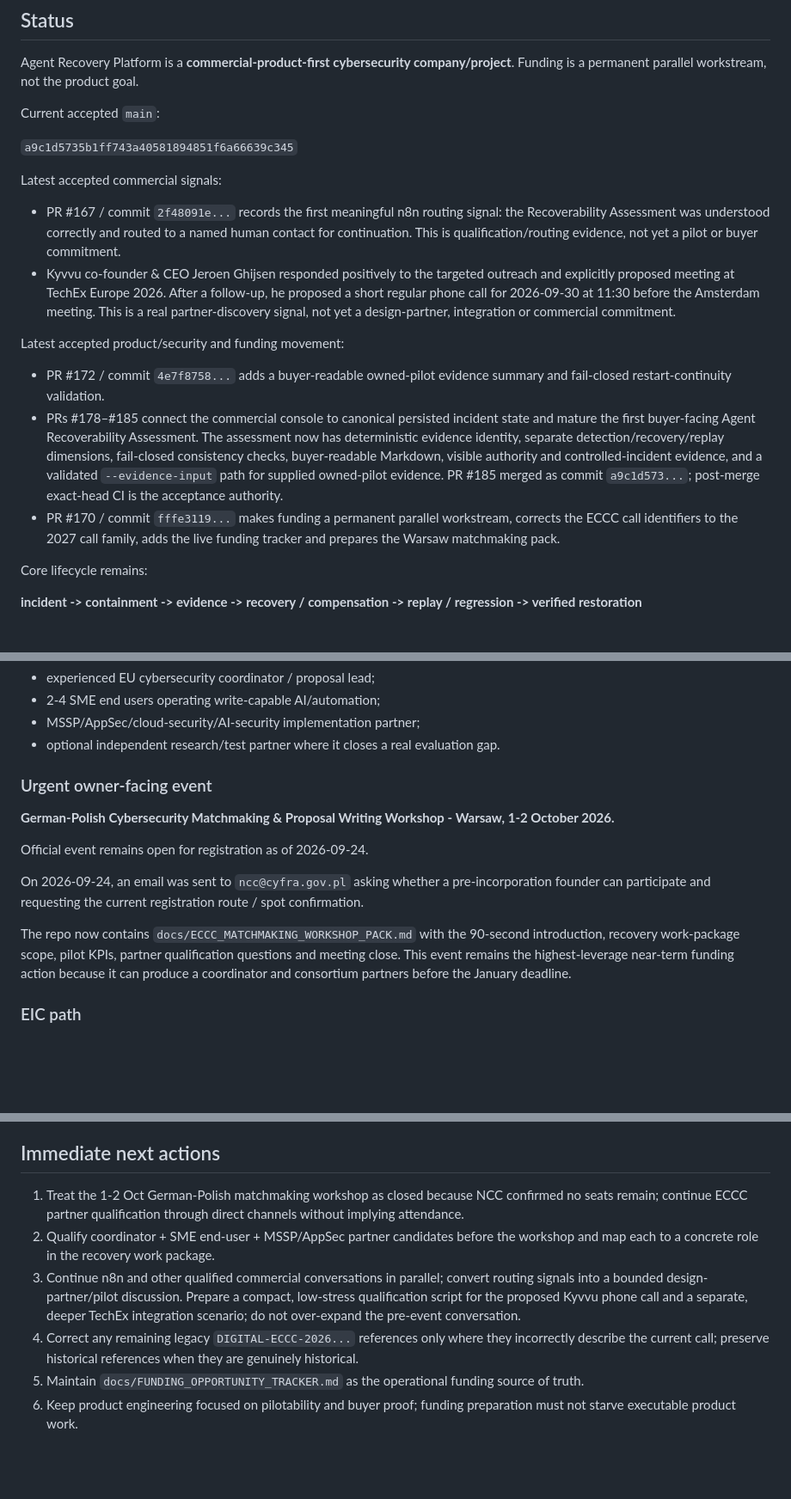
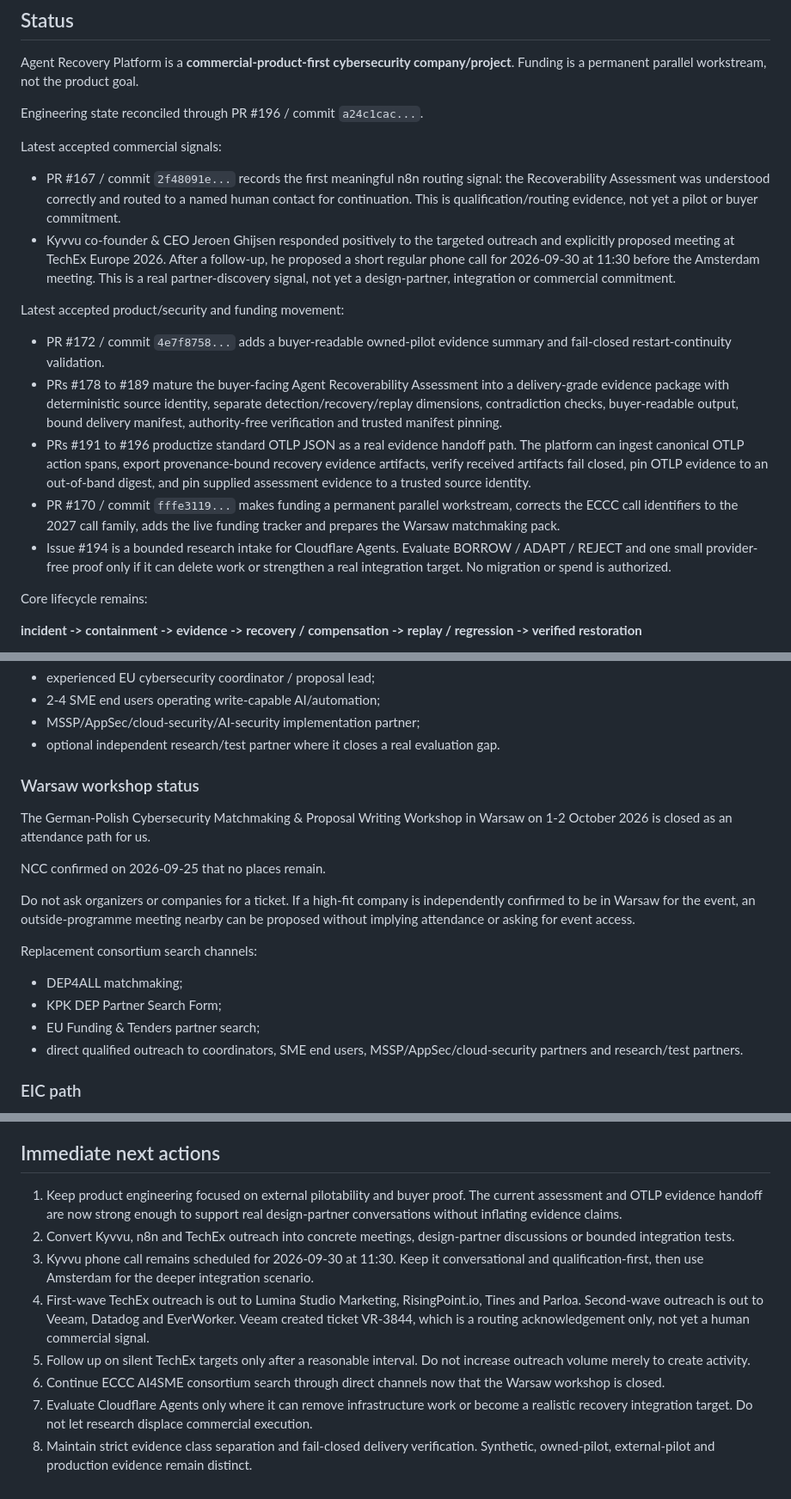
Before and after one commit to tomat60/agent-recovery-platform, a Markdown page: docs/PROJECT_CURRENT_STATE.md, 3 parts joined by grey strips. Shown at 86% size. Drawn GitHub-style; blank space fills up the shorter version.

Commit message:
P0: sync accepted OTLP, commercial and funding state (#197)

```diff
--- a/docs/PROJECT_CURRENT_STATE.md
+++ b/docs/PROJECT_CURRENT_STATE.md
@@ -6,9 +6,7 @@ Date: 2026-09-26
 
 Agent Recovery Platform is a **commercial-product-first cybersecurity company/project**. Funding is a permanent parallel workstream, not the product goal.
 
-Current accepted `main`:
-
-`a9c1d5735b1ff743a40581894851f6a66639c345`
+Engineering state reconciled through PR #196 / commit `a24c1cac...`.
 
 Latest accepted commercial signals:
 
@@ -18,8 +16,10 @@ Latest accepted commercial signals:
 Latest accepted product/security and funding movement:
 
 - PR #172 / commit `4e7f8758...` adds a buyer-readable owned-pilot evidence summary and fail-closed restart-continuity validation.
-- PRs #178–#185 connect the commercial console to canonical persisted incident state and mature the first buyer-facing Agent Recoverability Assessment. The assessment now has deterministic evidence identity, separate detection/recovery/replay dimensions, fail-closed consistency checks, buyer-readable Markdown, visible authority and controlled-incident evidence, and a validated `--evidence-input` path for supplied owned-pilot evidence. PR #185 merged as commit `a9c1d573...`; post-merge exact-head CI is the acceptance authority.
+- PRs #178 to #189 mature the buyer-facing Agent Recoverability Assessment into a delivery-grade evidence package with deterministic source identity, separate detection/recovery/replay dimensions, contradiction checks, buyer-readable output, bound delivery manifest, authority-free verification and trusted manifest pinning.
+- PRs #191 to #196 productize standard OTLP JSON as a real evidence handoff path. The platform can ingest canonical OTLP action spans, export provenance-bound recovery evidence artifacts, verify received artifacts fail closed, pin OTLP evidence to an out-of-band digest, and pin supplied assessment evidence to a trusted source identity.
 - PR #170 / commit `fffe3119...` makes funding a permanent parallel workstream, corrects the ECCC call identifiers to the 2027 call family, adds the live funding tracker and prepares the Warsaw matchmaking pack.
+- Issue #194 is a bounded research intake for Cloudflare Agents. Evaluate BORROW / ADAPT / REJECT and one small provider-free proof only if it can delete work or strengthen a real integration target. No migration or spend is authorized.
 
 Core lifecycle remains:
 
@@ -104,15 +104,19 @@ Immediate consortium targets:
 - MSSP/AppSec/cloud-security/AI-security implementation partner;
 - optional independent research/test partner where it closes a real evaluation gap.
 
-### Urgent owner-facing event
+### Warsaw workshop status
 
-**German-Polish Cybersecurity Matchmaking & Proposal Writing Workshop - Warsaw, 1-2 October 2026.**
+The German-Polish Cybersecurity Matchmaking & Proposal Writing Workshop in Warsaw on 1-2 October 2026 is closed as an attendance path for us.
 
-Official event remains open for registration as of 2026-09-24.
+NCC confirmed on 2026-09-25 that no places remain.
 
-On 2026-09-24, an email was sent to `ncc@cyfra.gov.pl` asking whether a pre-incorporation founder can participate and requesting the current registration route / spot confirmation.
+Do not ask organizers or companies for a ticket. If a high-fit company is independently confirmed to be in Warsaw for the event, an outside-programme meeting nearby can be proposed without implying attendance or asking for event access.
 
-The repo now contains `docs/ECCC_MATCHMAKING_WORKSHOP_PACK.md` with the 90-second introduction, recovery work-package scope, pilot KPIs, partner qualification questions and meeting close. This event remains the highest-leverage near-term funding action because it can produce a coordinator and consortium partners before the January deadline.
+Replacement consortium search channels:
+- DEP4ALL matchmaking;
+- KPK DEP Partner Search Form;
+- EU Funding & Tenders partner search;
+- direct qualified outreach to coordinators, SME end users, MSSP/AppSec/cloud-security partners and research/test partners.
 
 ### EIC path
 
@@ -177,9 +181,11 @@ Autonomous actions include research, qualified outreach, partner search, branch/
 
 ## Immediate next actions
 
-1. Treat the 1-2 Oct German-Polish matchmaking workshop as closed because NCC confirmed no seats remain; continue ECCC partner qualification through direct channels without implying attendance.
-2. Qualify coordinator + SME end-user + MSSP/AppSec partner candidates before the workshop and map each to a concrete role in the recovery work package.
-3. Continue n8n and other qualified commercial conversations in parallel; convert routing signals into a bounded design-partner/pilot discussion. Prepare a compact, low-stress qualification script for the proposed Kyvvu phone call and a separate, deeper TechEx integration scenario; do not over-expand the pre-event conversation.
-4. Correct any remaining legacy `DIGITAL-ECCC-2026...` references only where they incorrectly describe the current call; preserve historical references when they are genuinely historical.
-5. Maintain `docs/FUNDING_OPPORTUNITY_TRACKER.md` as the operational funding source of truth.
-6. Keep product engineering focused on pilotability and buyer proof; funding preparation must not starve executable product work.
+1. Keep product engineering focused on external pilotability and buyer proof. The current assessment and OTLP evidence handoff are now strong enough to support real design-partner conversations without inflating evidence claims.
+2. Convert Kyvvu, n8n and TechEx outreach into concrete meetings, design-partner discussions or bounded integration tests.
+3. Kyvvu phone call remains scheduled for 2026-09-30 at 11:30. Keep it conversational and qualification-first, then use Amsterdam for the deeper integration scenario.
+4. First-wave TechEx outreach is out to Lumina Studio Marketing, RisingPoint.io, Tines and Parloa. Second-wave outreach is out to Veeam, Datadog and EverWorker. Veeam created ticket VR-3844, which is a routing acknowledgement only, not yet a human commercial signal.
+5. Follow up on silent TechEx targets only after a reasonable interval. Do not increase outreach volume merely to create activity.
+6. Continue ECCC AI4SME consortium search through direct channels now that the Warsaw workshop is closed.
+7. Evaluate Cloudflare Agents only where it can remove infrastructure work or become a realistic recovery integration target. Do not let research displace commercial execution.
+8. Maintain strict evidence class separation and fail-closed delivery verification. Synthetic, owned-pilot, external-pilot and production evidence remain distinct.
```
